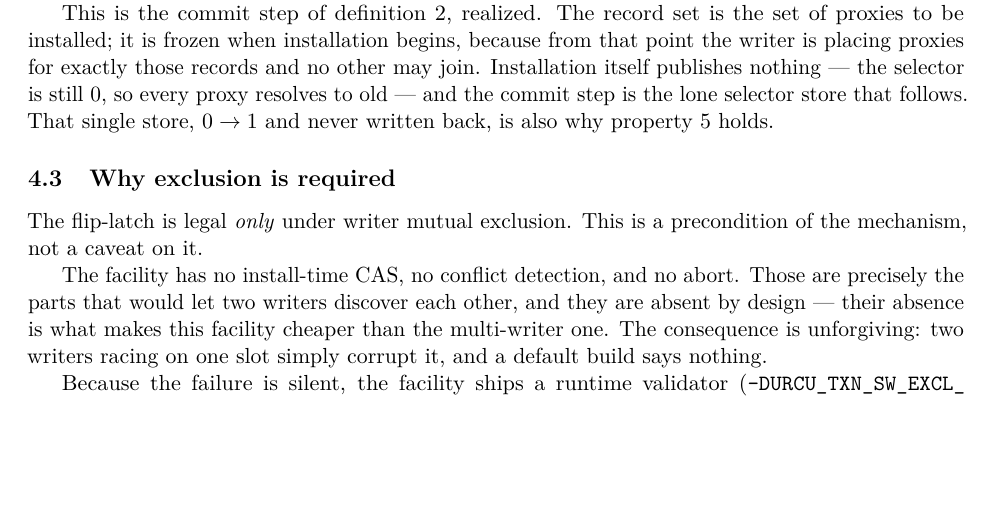
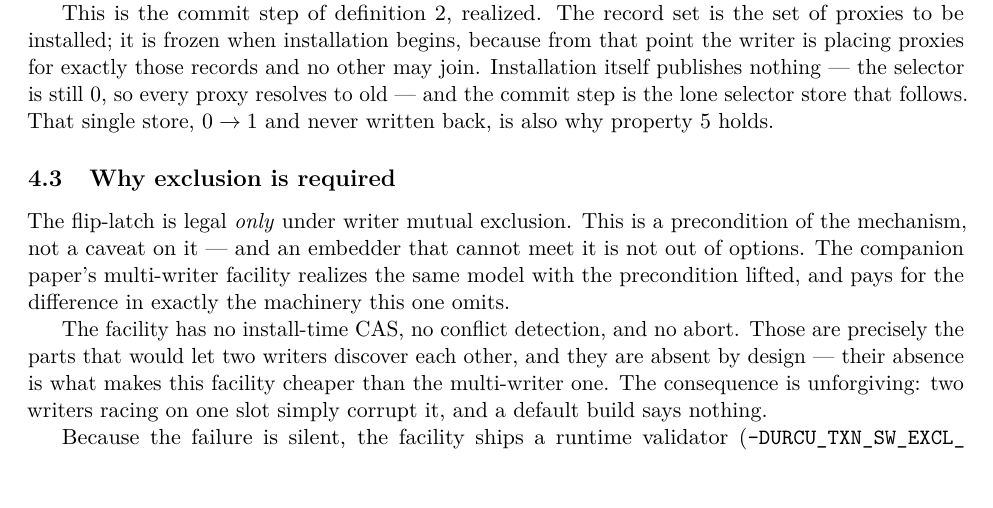
Before and after one commit to compudj/articles, a LaTeX paper (p1-sw-flip-latch/main.tex): part of page 17 of 47, cut so that both start at the same text, the shorter picture padded with empty space. Compiled offline with pdfLaTeX.

Commit message:
p1: say where the exclusion precondition is lifted
McKenney, on "This is a precondition of the mechanism, not a caveat on it":
"Why not both?  Less flippantly, I suggest mentioning that a future paper in
this series will relax this precondition/caveat."

The relaxation is named at the point the precondition is stated.  It is not a
future paper but the companion one, whose MW facility realizes the same model
without the precondition and pays for it in the machinery this one omits -- a
sentence that also earns its keep by connecting the requirement to the reason
sec:exclusion gives for it two paragraphs later.

On "why not both": kept as written.  It is both, and the sentence is a framing
choice rather than a claim -- the paper declines to present the requirement as a
defect, because the whole design follows from it rather than being marred by it,
and the contributions make the same choice in the same words.  What the framing
owed the reader was somewhere to go when the precondition cannot be met, and
that is what was missing.

The paragraph below it is untouched, per its drafting note: the consequence
stays unforgiving, because an embedder who misreads it writes a corruption no
default build will surface.

Signed-off-by: Mathieu Desnoyers <mathieu.desnoyers@efficios.com>

```diff
--- a/p1-sw-flip-latch/main.tex
+++ b/p1-sw-flip-latch/main.tex
@@ -1236,7 +1236,10 @@ why \cref{prop:monotone} holds.
 \label{sec:exclusion}
 
 The flip-latch is legal \emph{only} under writer mutual exclusion. This is a
-precondition of the mechanism, not a caveat on it.
+precondition of the mechanism, not a caveat on it --- and an embedder that
+cannot meet it is not out of options. The companion paper's \mw facility
+realizes the same model with the precondition lifted, and pays for the
+difference in exactly the machinery this one omits.
 
 The facility has no install-time CAS, no conflict detection, and no abort. Those
 are precisely the parts that would let two writers discover each other, and they
```
